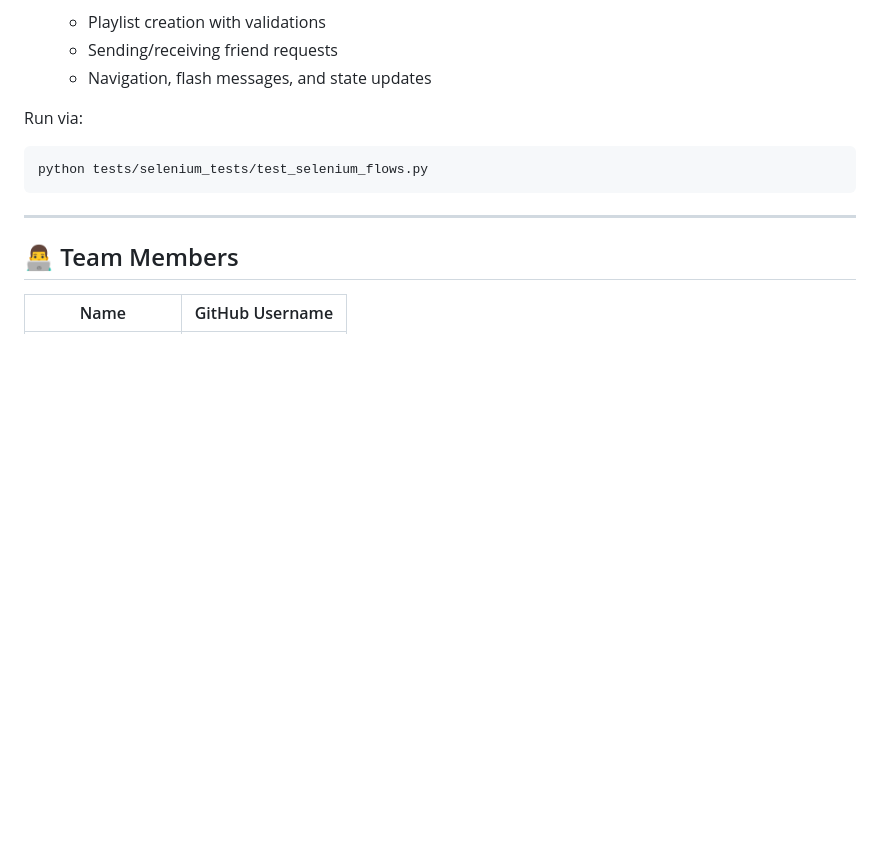
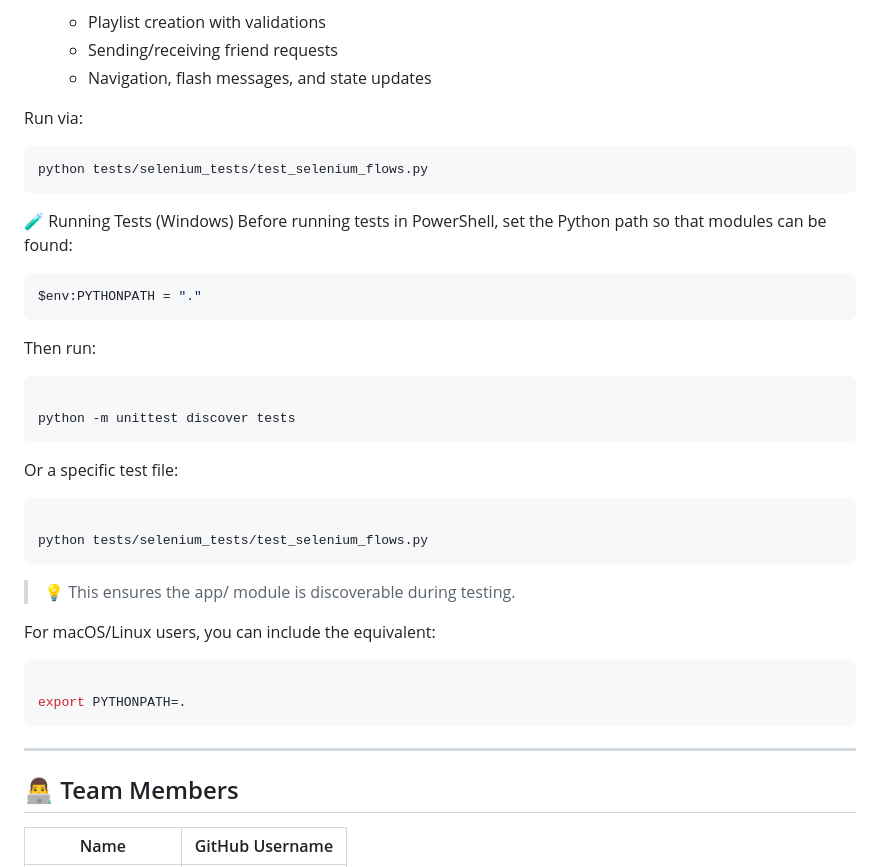
Before and after one commit to LithikaAA/CITS3403group_gc_74, a Markdown page: README.md, the part around the change. Drawn GitHub-style; blank space fills up the shorter version.

````diff
--- a/README.md
+++ b/README.md
@@ -241,6 +241,32 @@ Run via:
 python tests/selenium_tests/test_selenium_flows.py
 ```
 
+🧪 Running Tests (Windows)
+Before running tests in PowerShell, set the Python path so that modules can be found:
+
+```powershell
+$env:PYTHONPATH = "."
+```
+Then run:
+```powershell
+
+python -m unittest discover tests
+```
+Or a specific test file:
+
+```powershell
+
+python tests/selenium_tests/test_selenium_flows.py
+```
+
+>💡 This ensures the app/ module is discoverable during testing.
+
+For macOS/Linux users, you can include the equivalent:
+
+```bash
+
+export PYTHONPATH=.
+```
 ---
 
 ## 👨‍💻 Team Members
````
